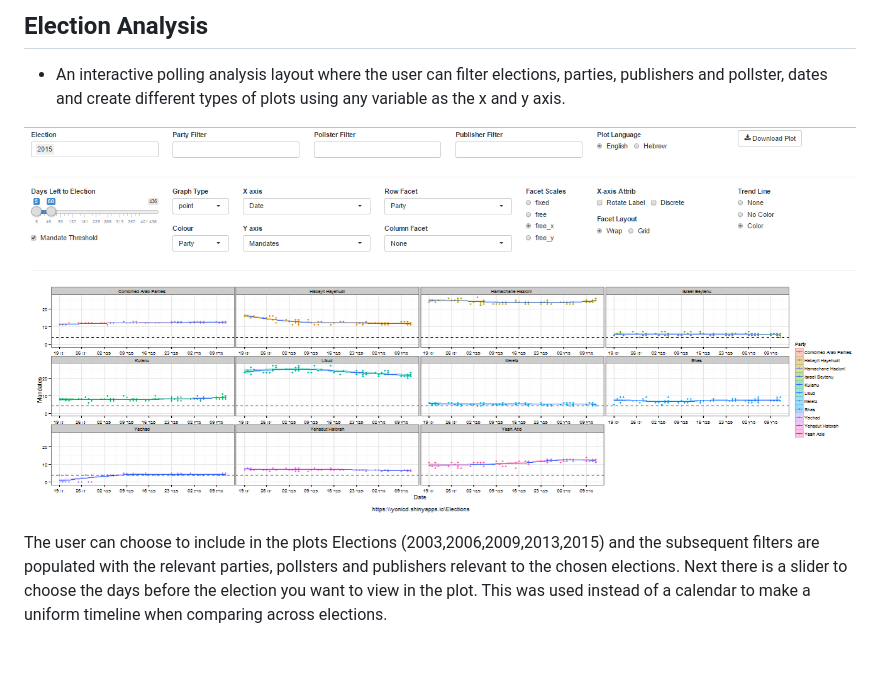
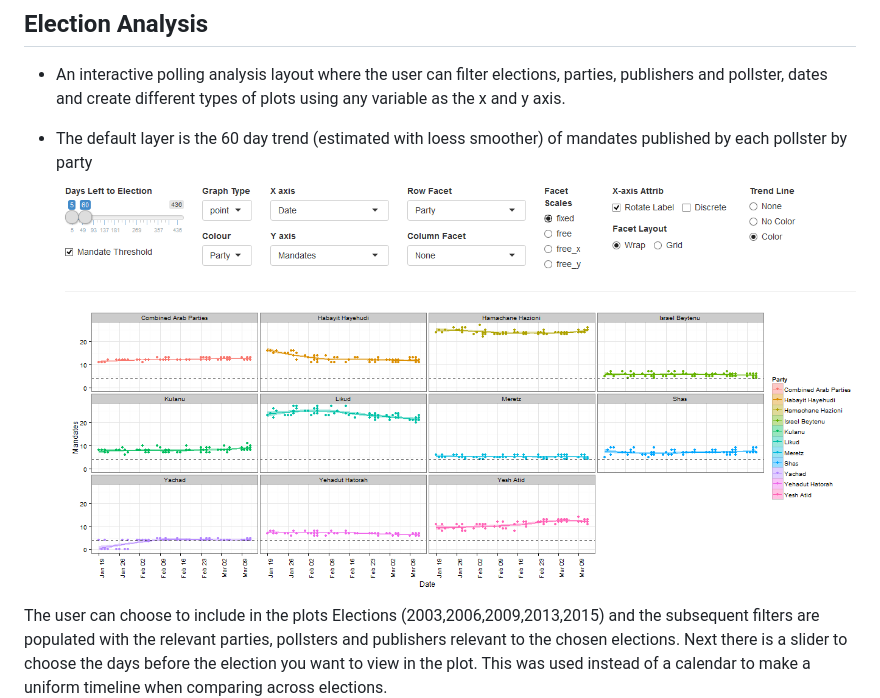
Before and after one commit to yonicd/Elections, a Markdown page: README.md, the part around one of its changes. Drawn GitHub-style; pictures changed too: www/pad_screen_grab.png; blank space fills up the shorter version.

```diff
--- a/README.md
+++ b/README.md
@@ -40,6 +40,7 @@ The Project 61 prediction is based past pollster error deriving weights from the
   * An interactive polling analysis layout where the user can filter elections, parties, publishers and pollster, dates and create different types of plots using any variable as
 the x and y axis.
 
+  * The default layer is the 60 day trend (estimated with loess smoother) of mandates published by each pollster by party
 ![Snapshot of Election Analysis Page](www/pad_screen_grab.png)
 
 The user can choose to include in the plots Elections (2003,2006,2009,2013,2015) and the subsequent filters are populated with the relevant parties, pollsters and publishers relevant to the chosen elections. Next there is a slider to choose the days before the election you want to view in the plot. This was used instead of a calendar to make a uniform timeline when comparing across elections.
```
Also changed, not shown: other parts of README.md (+9 -3 lines), www/ElectionPlot_longitudinal.png, www/ElectionPlot_pollster_trend.png, www/ElectionPlot_trend.png, www/attribute_compare.png (added), www/pad_screen_grab1.png (added), 1 other file.
